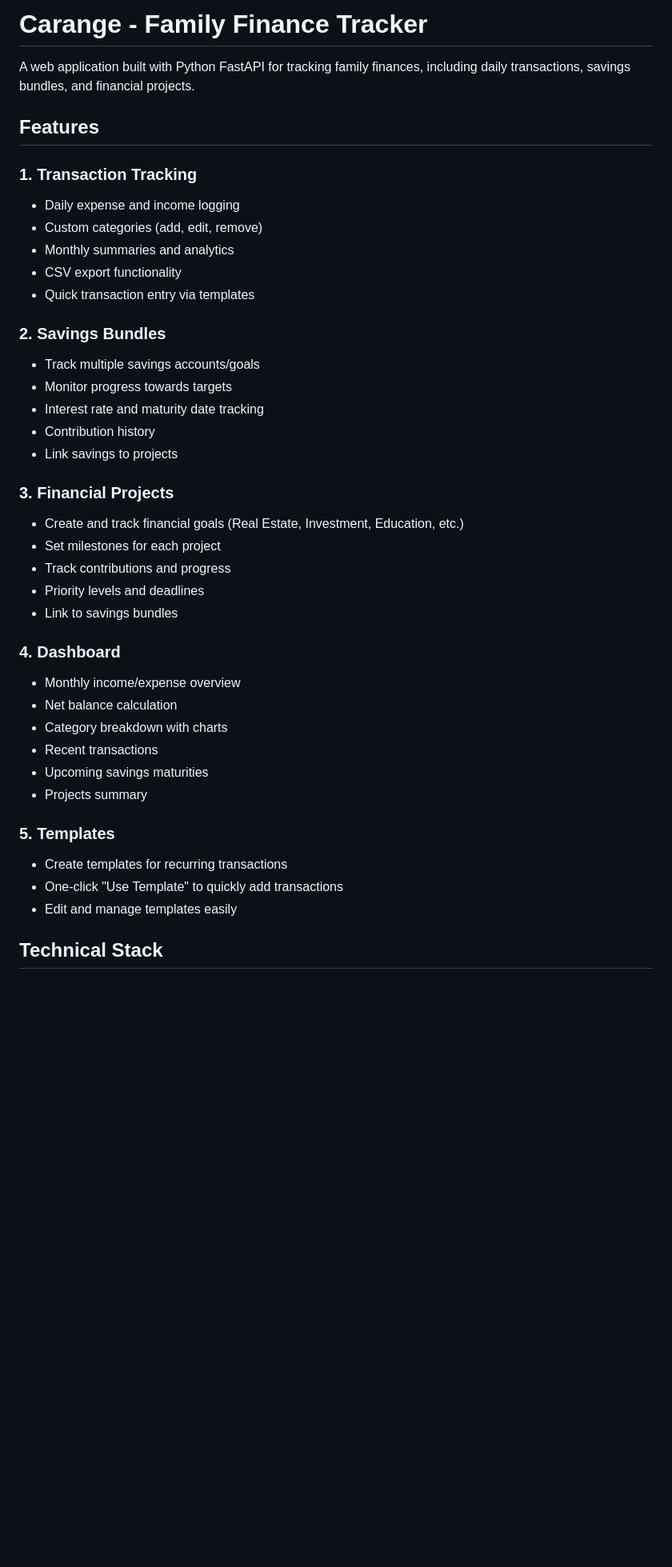
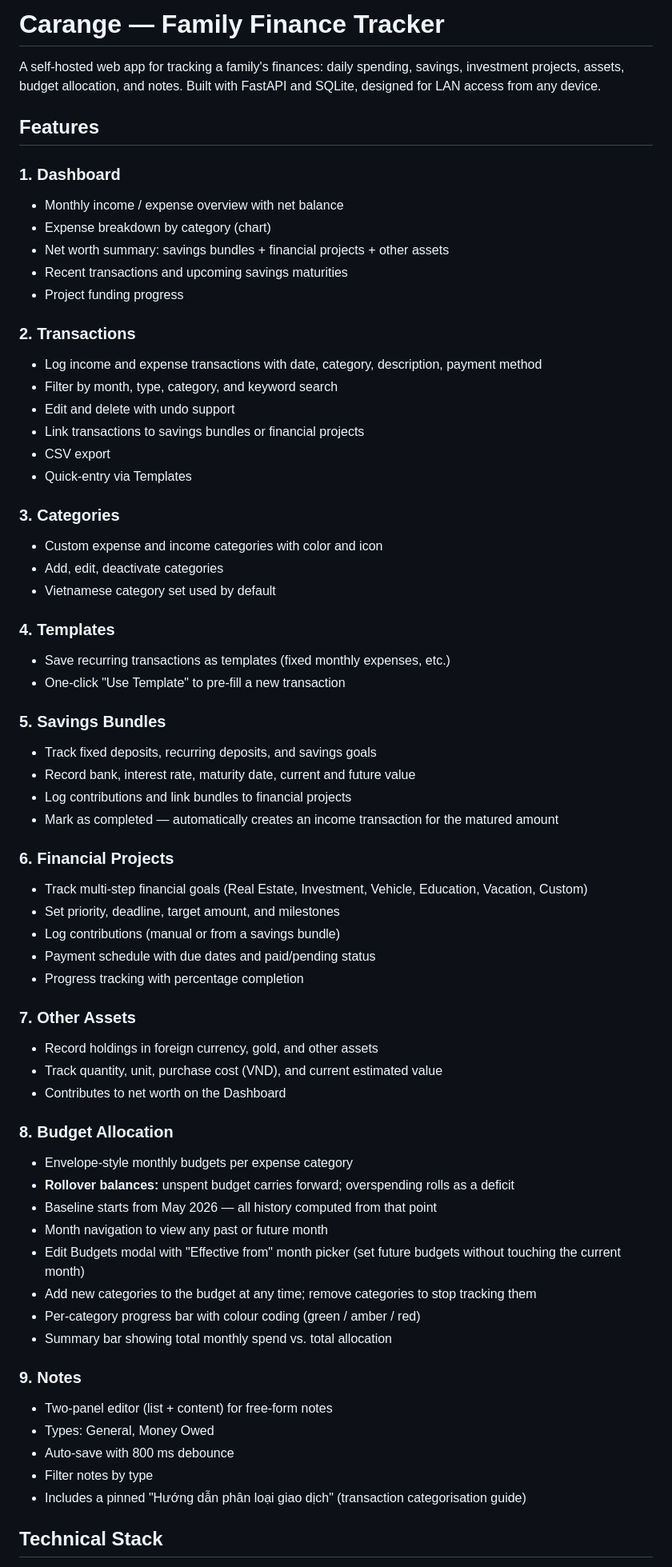
Before and after one commit to thevivotran/carange, a Markdown page: README.md, the part around one of its changes. Shown at 80% size. Rendered like a GitHub page; blank space fills up the shorter version.

```diff
--- a/README.md
+++ b/README.md
@@ -1,42 +1,67 @@
-# Carange - Family Finance Tracker
+# Carange — Family Finance Tracker
 
-A web application built with Python FastAPI for tracking family finances, including daily transactions, savings bundles, and financial projects.
+A self-hosted web app for tracking a family's finances: daily spending, savings, investment projects, assets, budget allocation, and notes. Built with FastAPI and SQLite, designed for LAN access from any device.
 
 ## Features
 
-### 1. Transaction Tracking
-- Daily expense and income logging
-- Custom categories (add, edit, remove)
-- Monthly summaries and analytics
-- CSV export functionality
-- Quick transaction entry via templates
+### 1. Dashboard
+- Monthly income / expense overview with net balance
+- Expense breakdown by category (chart)
+- Net worth summary: savings bundles + financial projects + other assets
+- Recent transactions and upcoming savings maturities
+- Project funding progress
 
-### 2. Savings Bundles
-- Track multiple savings accounts/goals
-- Monitor progress towards targets
-- Interest rate and maturity date tracking
-- Contribution history
-- Link savings to projects
+### 2. Transactions
+- Log income and expense transactions with date, category, description, payment method
+- Filter by month, type, category, and keyword search
+- Edit and delete with undo support
+- Link transactions to savings bundles or financial projects
+- CSV export
+- Quick-entry via Templates
 
-### 3. Financial Projects
-- Create and track financial goals (Real Estate, Investment, Education, etc.)
-- Set milestones for each project
-- Track contributions and progress
-- Priority levels and deadlines
-- Link to savings bundles
+### 3. Categories
+- Custom expense and income categories with color and icon
+- Add, edit, deactivate categories
+- Vietnamese category set used by default
 
-### 4. Dashboard
-- Monthly income/expense overview
-- Net balance calculation
-- Category breakdown with charts
-- Recent transactions
-- Upcoming savings maturities
-- Projects summary
+### 4. Templates
+- Save recurring transactions as templates (fixed monthly expenses, etc.)
+- One-click "Use Template" to pre-fill a new transaction
 
-### 5. Templates
-- Create templates for recurring transactions
-- One-click "Use Template" to quickly add transactions
-- Edit and manage templates easily
+### 5. Savings Bundles
+- Track fixed deposits, recurring deposits, and savings goals
+- Record bank, interest rate, maturity date, current and future value
+- Log contributions and link bundles to financial projects
+- Mark as completed — automatically creates an income transaction for the matured amount
+
+### 6. Financial Projects
+- Track multi-step financial goals (Real Estate, Investment, Vehicle, Education, Vacation, Custom)
+- Set priority, deadline, target amount, and milestones
+- Log contributions (manual or from a savings bundle)
+- Payment schedule with due dates and paid/pending status
+- Progress tracking with percentage completion
+
+### 7. Other Assets
+- Record holdings in foreign currency, gold, and other assets
+- Track quantity, unit, purchase cost (VND), and current estimated value
+- Contributes to net worth on the Dashboard
+
+### 8. Budget Allocation
+- Envelope-style monthly budgets per expense category
+- **Rollover balances:** unspent budget carries forward; overspending rolls as a deficit
+- Baseline starts from May 2026 — all history computed from that point
+- Month navigation to view any past or future month
+- Edit Budgets modal with "Effective from" month picker (set future budgets without touching the current month)
+- Add new categories to the budget at any time; remove categories to stop tracking them
+- Per-category progress bar with colour coding (green / amber / red)
+- Summary bar showing total monthly spend vs. total allocation
+
+### 9. Notes
+- Two-panel editor (list + content) for free-form notes
+- Types: General, Money Owed
+- Auto-save with 800 ms debounce
+- Filter notes by type
+- Includes a pinned "Hướng dẫn phân loại giao dịch" (transaction categorisation guide)
 
 ## Technical Stack
 
```
Also changed, not shown: other parts of README.md (+31 -72 lines).
